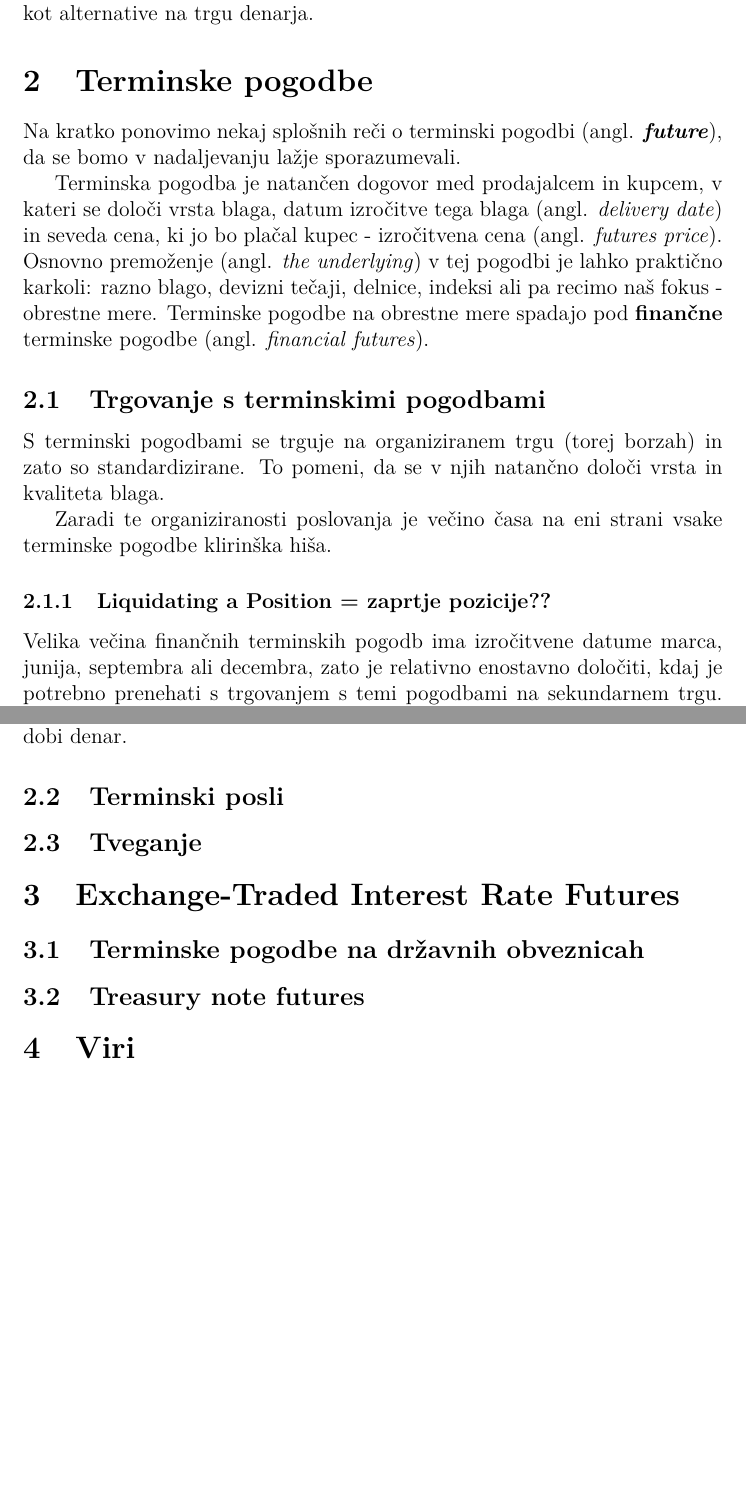
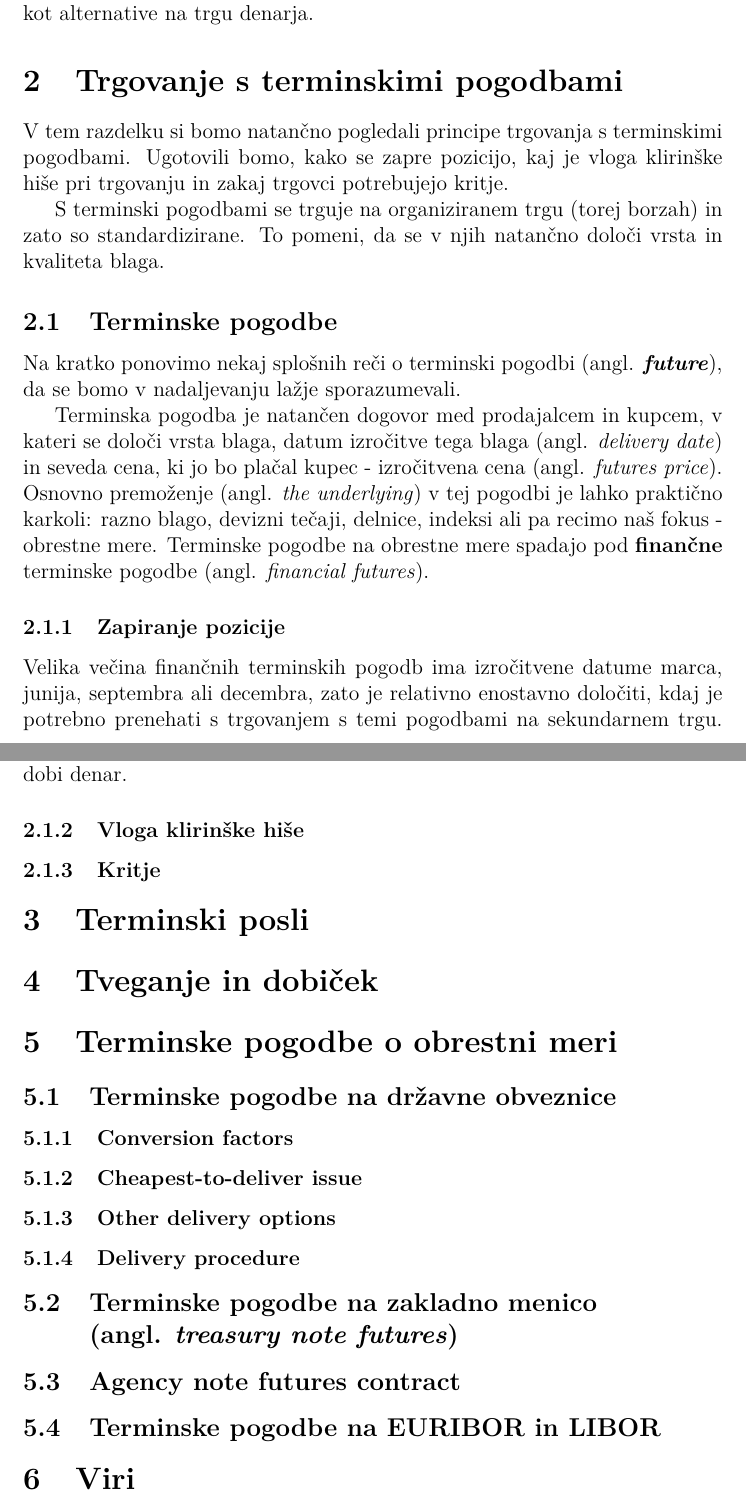
Before and after one commit to timkalan/seminar2020, a LaTeX paper (seminar.tex): two parts of pages 3 and 4 of 4, joined at a grey line, cut so that both start at the same text, the shorter picture padded with empty space. Compiled offline with pdfLaTeX.

Commit message:
malo predrugačil strukturo

```diff
--- a/seminar.tex
+++ b/seminar.tex
@@ -29,7 +29,15 @@ stane manj, da preko obrestnih mer omilimo tveganje. Prav tako lahko hitreje pri
 portfelj. Zadnji pomemben razlog pa je, da se obresne mere manj odzovejo na povpraševanje v
 smislu dviganja njihovih cen (oz. cen poslovanja z njimi), kot alternative na trgu denarja.
 
-\section{Terminske pogodbe}
+\section{Trgovanje s terminskimi pogodbami}
+V tem razdelku si bomo natančno pogledali principe trgovanja s terminskimi pogodbami. Ugotovili
+bomo, kako se zapre pozicijo, kaj je vloga klirinške hiše pri trgovanju in zakaj trgovci potrebujejo
+kritje.
+
+S terminski pogodbami se trguje na organiziranem trgu (torej borzah) in zato so standardizirane.
+To pomeni, da se v njih natančno določi vrsta in kvaliteta blaga.
+
+\subsection{Terminske pogodbe}
 Na kratko ponovimo nekaj splošnih reči o terminski pogodbi (angl. \textit{\textbf{future}}), da se
 bomo v nadaljevanju lažje sporazumevali.
 
@@ -41,14 +49,7 @@ razno blago, devizni tečaji, delnice, indeksi ali pa recimo naš fokus - obrest
 Terminske pogodbe na obrestne mere spadajo pod \textbf{finančne} terminske pogodbe
 (angl. \textit{financial futures}).
 
-\subsection{Trgovanje s terminskimi pogodbami}
-S terminski pogodbami se trguje na organiziranem trgu (torej borzah) in zato so standardizirane.
-To pomeni, da se v njih natančno določi vrsta in kvaliteta blaga.
-
-Zaradi te organiziranosti poslovanja je večino časa na eni strani vsake terminske pogodbe klirinška
-hiša.
-
-\subsubsection{Liquidating a Position = zaprtje pozicije??}
+\subsubsection{Zapiranje pozicije}
 Velika večina finančnih terminskih pogodb ima izročitvene datume marca, junija, septembra ali
 decembra, zato je relativno enostavno določiti, kdaj je potrebno prenehati s trgovanjem s temi
 pogodbami na sekundarnem trgu. Do tega datuma pa ima trgovalec (angl. \textit{trader}) nasljednjo
@@ -59,12 +60,23 @@ Pozicijo lahko zapre tudi na datum izročitve, in sicer tako, da pač izvede svo
 Kupec torej sprejme osnovno premoženje in ga plača po zmenjeni ceni in obratno za prodajalca -
 ta preda osnovno premoženje in dobi denar.
 
-\subsection{Terminski posli}
-\subsection{Tveganje}
+\subsubsection{Vloga klirinške hiše}
+\subsubsection{Kritje}
 
-\section{Exchange-Traded Interest Rate Futures}
-\subsection{Terminske pogodbe na državnih obveznicah}
-\subsection{Treasury note futures}
+\section{Terminski posli}
+
+\section{Tveganje in dobiček}
+
+\section{Terminske pogodbe o obrestni meri}
+\subsection{Terminske pogodbe na državne obveznice}
+\subsubsection{Conversion factors}
+\subsubsection{Cheapest-to-deliver issue}
+\subsubsection{Other delivery options}
+\subsubsection{Delivery procedure}
+
+\subsection{Terminske pogodbe na zakladno menico \\ (angl. \textit{treasury note futures})}
+\subsection{Agency note futures contract}
+\subsection{Terminske pogodbe na EURIBOR in LIBOR}
 
 \section{Viri}
 \begin{description}
```
Also changed, not shown: seminar.pdf.
